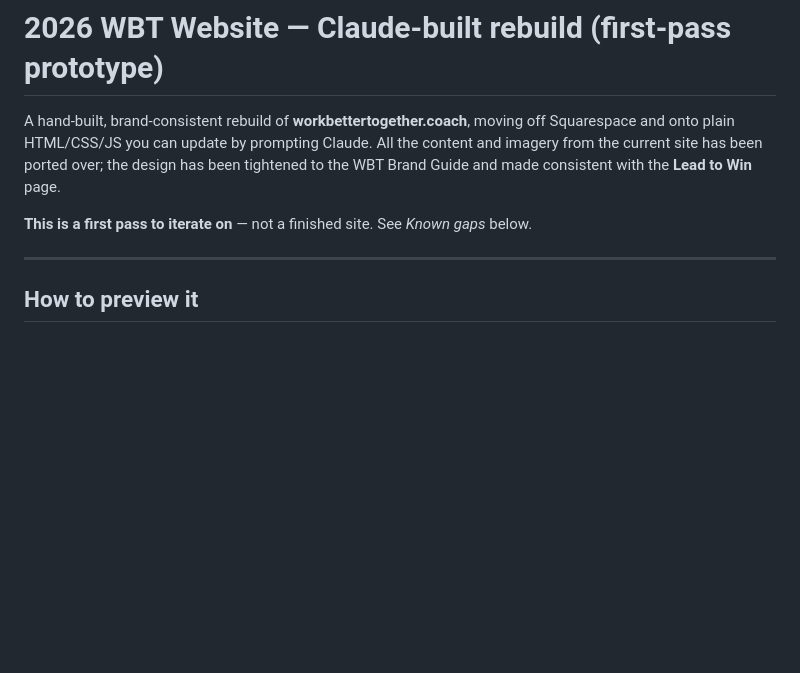
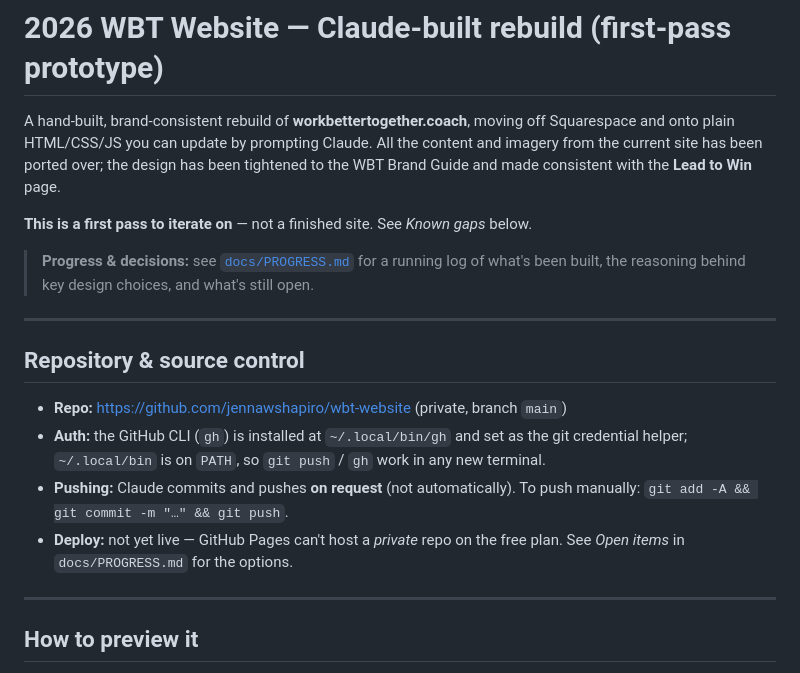
Before and after one commit to jennawshapiro/wbt-website, a Markdown page: README.md, the part around the change. Drawn GitHub-style; blank space fills up the shorter version.

```diff
--- a/README.md
+++ b/README.md
@@ -6,6 +6,22 @@ content and imagery from the current site has been ported over; the design has b
 tightened to the WBT Brand Guide and made consistent with the **Lead to Win** page.
 
 **This is a first pass to iterate on** — not a finished site. See _Known gaps_ below.
+
+> **Progress & decisions:** see [`docs/PROGRESS.md`](docs/PROGRESS.md) for a running log
+> of what's been built, the reasoning behind key design choices, and what's still open.
+
+---
+
+## Repository & source control
+
+- **Repo:** https://github.com/jennawshapiro/wbt-website (private, branch `main`)
+- **Auth:** the GitHub CLI (`gh`) is installed at `~/.local/bin/gh` and set as the git
+  credential helper; `~/.local/bin` is on `PATH`, so `git push` / `gh` work in any new
+  terminal.
+- **Pushing:** Claude commits and pushes **on request** (not automatically). To push
+  manually: `git add -A && git commit -m "…" && git push`.
+- **Deploy:** not yet live — GitHub Pages can't host a *private* repo on the free plan.
+  See _Open items_ in `docs/PROGRESS.md` for the options.
 
 ---
 
```
Also changed, not shown: docs/PROGRESS.md (added, +144 -0 lines).
